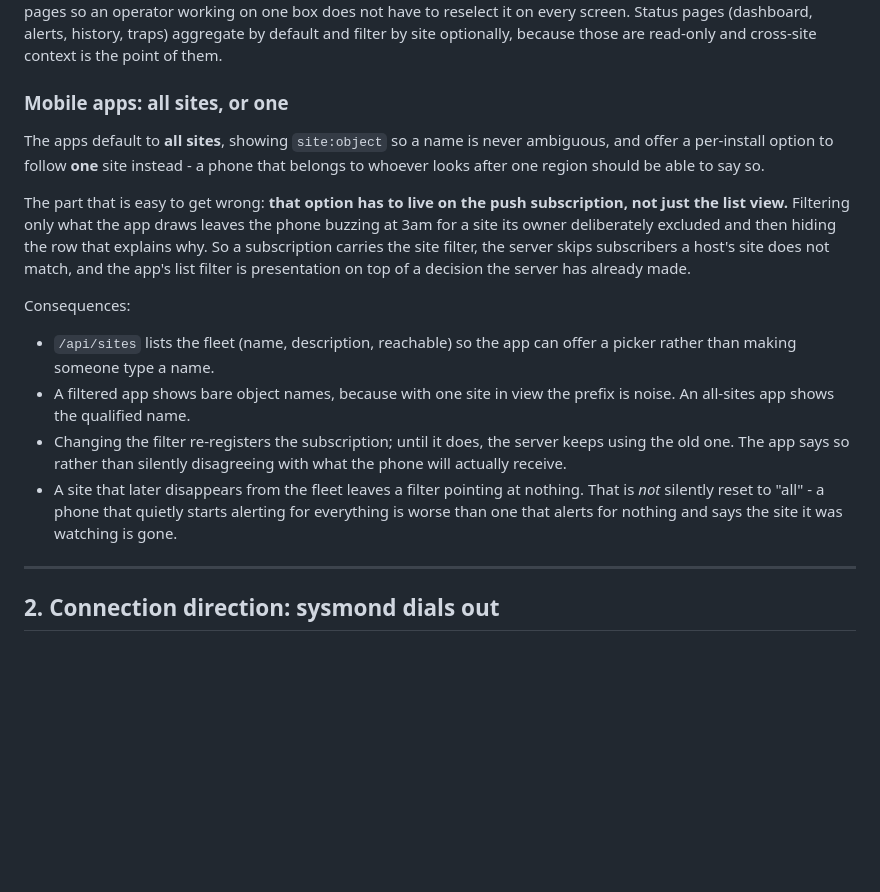
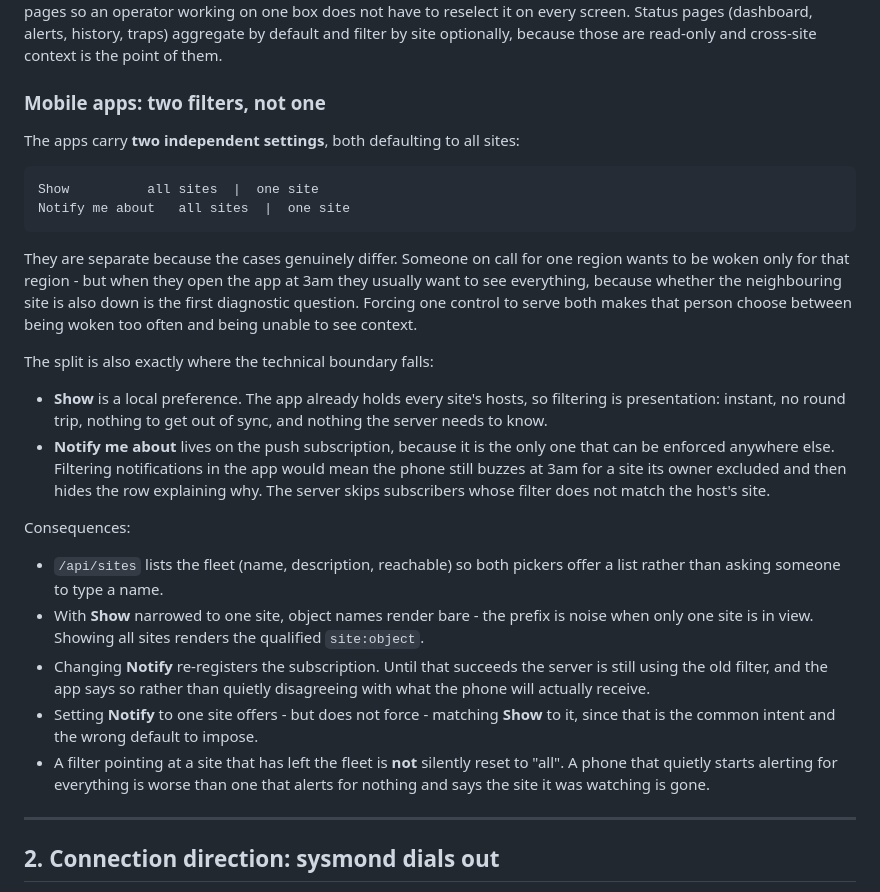
Before and after one commit to yellowman/sysmon, a Markdown page: docs/sysmond-aggregation.md, the part around the change. GitHub-like rendering; blank space fills up the shorter version.

Commit message:
docs: split the app site filter into show and notify
One control cannot serve both. Someone on call for one region wants waking
only for that region, but wants to see every site when they open the app -
whether the neighbouring site is also down is the first diagnostic
question. The split also falls on the technical boundary: Show is a local
preference over data the app already holds, while Notify has to live on the
push subscription because it is the only one the server can enforce.

```diff
--- a/docs/sysmond-aggregation.md
+++ b/docs/sysmond-aggregation.md
@@ -76,34 +76,48 @@ Status pages (dashboard, alerts, history, traps) aggregate by default and
 filter by site optionally, because those are read-only and cross-site
 context is the point of them.
 
-### Mobile apps: all sites, or one
+### Mobile apps: two filters, not one
 
-The apps default to **all sites**, showing `site:object` so a name is never
-ambiguous, and offer a per-install option to follow **one** site instead -
-a phone that belongs to whoever looks after one region should be able to
-say so.
+The apps carry **two independent settings**, both defaulting to all sites:
 
-The part that is easy to get wrong: **that option has to live on the push
-subscription, not just the list view.** Filtering only what the app draws
-leaves the phone buzzing at 3am for a site its owner deliberately excluded
-and then hiding the row that explains why. So a subscription carries the
-site filter, the server skips subscribers a host's site does not match, and
-the app's list filter is presentation on top of a decision the server has
-already made.
+    Show          all sites  |  one site
+    Notify me about   all sites  |  one site
+
+They are separate because the cases genuinely differ. Someone on call for
+one region wants to be woken only for that region - but when they open the
+app at 3am they usually want to see everything, because whether the
+neighbouring site is also down is the first diagnostic question. Forcing
+one control to serve both makes that person choose between being woken too
+often and being unable to see context.
+
+The split is also exactly where the technical boundary falls:
+
+- **Show** is a local preference. The app already holds every site's hosts,
+  so filtering is presentation: instant, no round trip, nothing to get out
+  of sync, and nothing the server needs to know.
+- **Notify me about** lives on the push subscription, because it is the
+  only one that can be enforced anywhere else. Filtering notifications in
+  the app would mean the phone still buzzes at 3am for a site its owner
+  excluded and then hides the row explaining why. The server skips
+  subscribers whose filter does not match the host's site.
 
 Consequences:
 
-- `/api/sites` lists the fleet (name, description, reachable) so the app
-  can offer a picker rather than making someone type a name.
-- A filtered app shows bare object names, because with one site in view the
-  prefix is noise. An all-sites app shows the qualified name.
-- Changing the filter re-registers the subscription; until it does, the
-  server keeps using the old one. The app says so rather than silently
-  disagreeing with what the phone will actually receive.
-- A site that later disappears from the fleet leaves a filter pointing at
-  nothing. That is *not* silently reset to "all" - a phone that quietly
-  starts alerting for everything is worse than one that alerts for nothing
-  and says the site it was watching is gone.
+- `/api/sites` lists the fleet (name, description, reachable) so both
+  pickers offer a list rather than asking someone to type a name.
+- With **Show** narrowed to one site, object names render bare - the
+  prefix is noise when only one site is in view. Showing all sites renders
+  the qualified `site:object`.
+- Changing **Notify** re-registers the subscription. Until that succeeds
+  the server is still using the old filter, and the app says so rather than
+  quietly disagreeing with what the phone will actually receive.
+- Setting **Notify** to one site offers - but does not force - matching
+  **Show** to it, since that is the common intent and the wrong default to
+  impose.
+- A filter pointing at a site that has left the fleet is **not** silently
+  reset to "all". A phone that quietly starts alerting for everything is
+  worse than one that alerts for nothing and says the site it was watching
+  is gone.
 
 ---
 
```
Also changed, not shown: README.md (+6 -4 lines).
